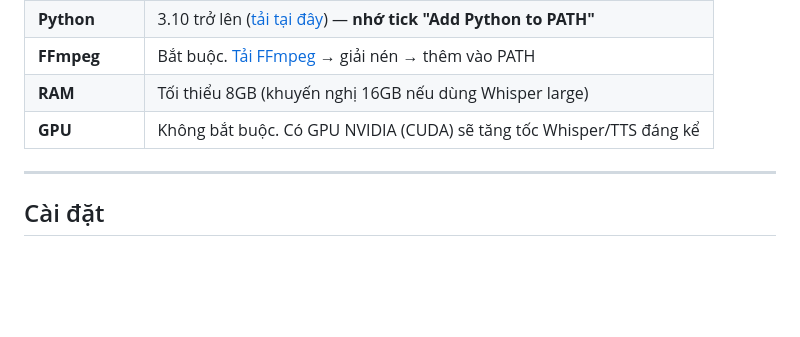
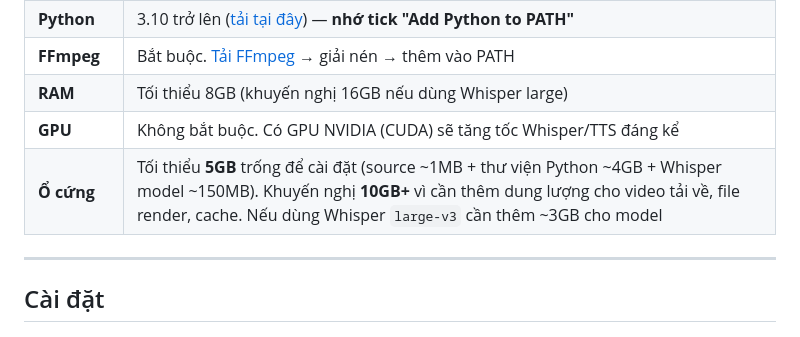
Before and after one commit to 0xHuyVN/ForgeX, a Markdown page: README.md, the part around the change. GitHub-like rendering; blank space fills up the shorter version.

Commit message:
Add disk space requirement to system requirements table

```diff
--- a/README.md
+++ b/README.md
@@ -30,6 +30,7 @@ Toàn bộ chạy qua **giao diện web** mở trên trình duyệt, không cầ
 | **FFmpeg** | Bắt buộc. [Tải FFmpeg](https://www.gyan.dev/ffmpeg/builds/) → giải nén → thêm vào PATH |
 | **RAM** | Tối thiểu 8GB (khuyến nghị 16GB nếu dùng Whisper large) |
 | **GPU** | Không bắt buộc. Có GPU NVIDIA (CUDA) sẽ tăng tốc Whisper/TTS đáng kể |
+| **Ổ cứng** | Tối thiểu **5GB** trống để cài đặt (source ~1MB + thư viện Python ~4GB + Whisper model ~150MB). Khuyến nghị **10GB+** vì cần thêm dung lượng cho video tải về, file render, cache. Nếu dùng Whisper `large-v3` cần thêm ~3GB cho model |
 
 ---
 
```
